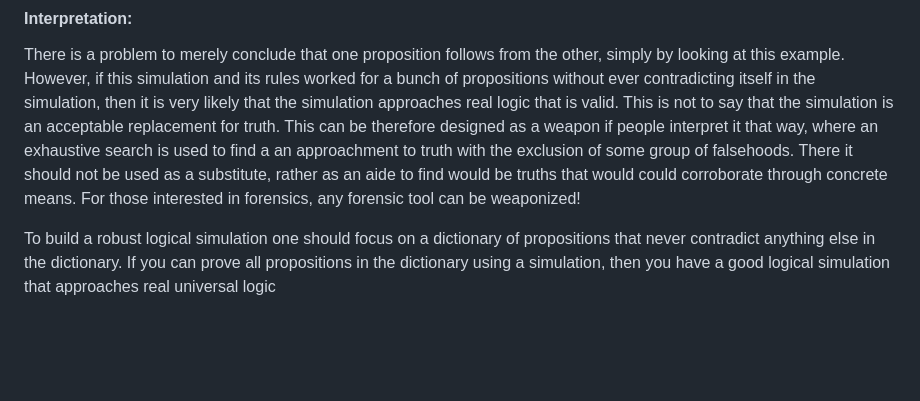
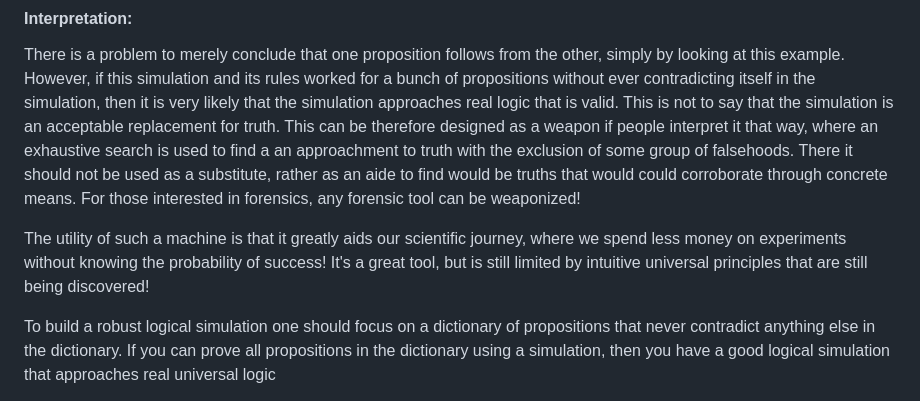
Before and after one commit to ItsZeusBro/Hermetica, a Markdown page: README.md, the part around the change. Rendered like a GitHub page; blank space fills up the shorter version.

```diff
--- a/README.md
+++ b/README.md
@@ -42,6 +42,8 @@ The reason we presume it to have meaning is because of the following argument:
 
 There is a problem to merely conclude that one proposition follows from the other, simply by looking at this example. However, if this simulation and its rules worked for a bunch of propositions without ever contradicting itself in the simulation, then it is very likely that the simulation approaches real logic that is valid. This is not to say that the simulation is an acceptable replacement for truth. This can be therefore designed as a weapon if people interpret it that way, where an exhaustive search is used to find a an approachment to truth with the exclusion of some group of falsehoods. There it should not be used as a substitute, rather as an aide to find would be truths that would could corroborate through concrete means. For those interested in forensics, any forensic tool can be weaponized!
 
+The utility of such a machine is that it greatly aids our scientific journey, where we spend less money on experiments without knowing the probability of success! It's a great tool, but is still limited by intuitive universal principles that are still being discovered!
+
 To build a robust logical simulation one should focus on a dictionary of propositions that never contradict anything else in the dictionary. If you can prove all propositions in the dictionary using a simulation, then you have a good logical simulation that approaches real universal logic
 
 we also have to make sure that there is no possibility in the translation unit for any negation to exist outside of the negation cell. Or at the very least translate out any negations in the translation into another proposition with the negation cell!
```
